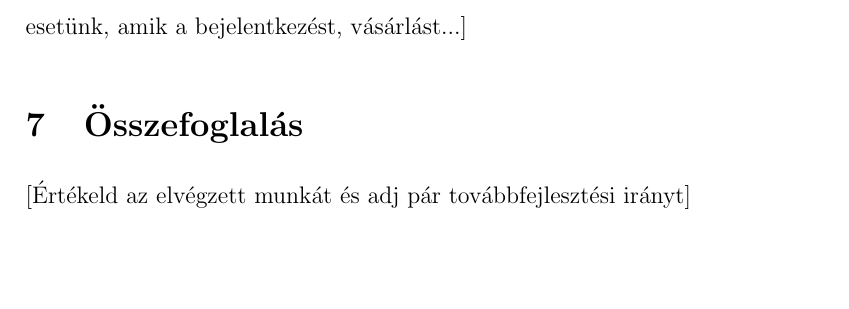
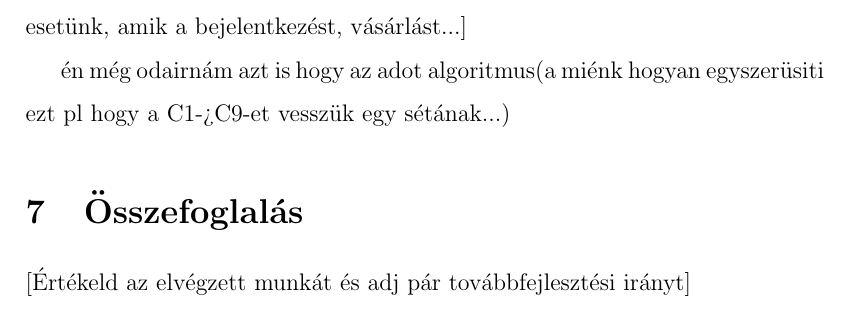
Before and after one commit to nygeri92/asd, a LaTeX document (NTRU.tex): part of page 25 of 26, cut so that both start at the same text, the shorter picture padded with empty space. Compiled offline with pdfLaTeX.

Commit message:
Update NTRU.tex

```diff
--- a/NTRU.tex
+++ b/NTRU.tex
@@ -405,6 +405,8 @@ Ha pedig nincs javitó alternáló út, akkor M maximális párositás, és kön
 \subsection{Algoritmus alkalmazása}
 [Itt a gárfon lefuttatod valamelyik algoritmust, a lépéseit szerintem nem kell ílrni, eléga kimenetet. Fontos, hogy a kimenetet "vissza transzformáld" emberi nyelvre, tehát azon túl hogy leírod a konkrét kimenetet, pl hogy C1->C2->C5->C9..  írd le ennek az értelmezését is azaz hogy "van három teszt esetünk, amik a bejelentkezést, vásárlást...]
 
+én még odairnám azt is hogy az adot algoritmus(a miénk hogyan egyszerüsiti ezt pl hogy a C1->C9-et vesszük egy sétának...)
+
 \section{Összefoglalás}
 [Értékeld az elvégzett munkát és adj pár továbbfejlesztési irányt]
 
```
